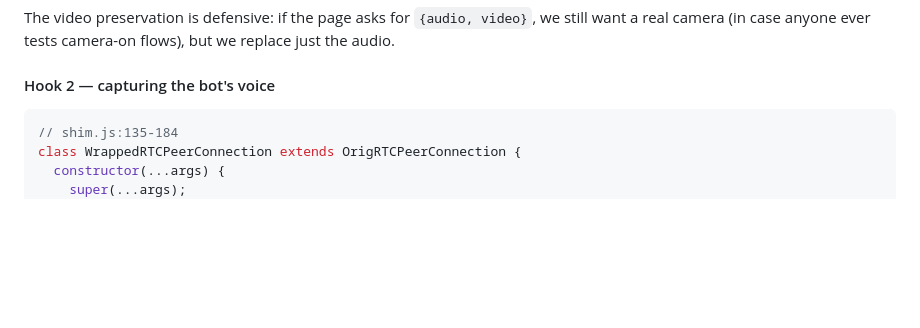
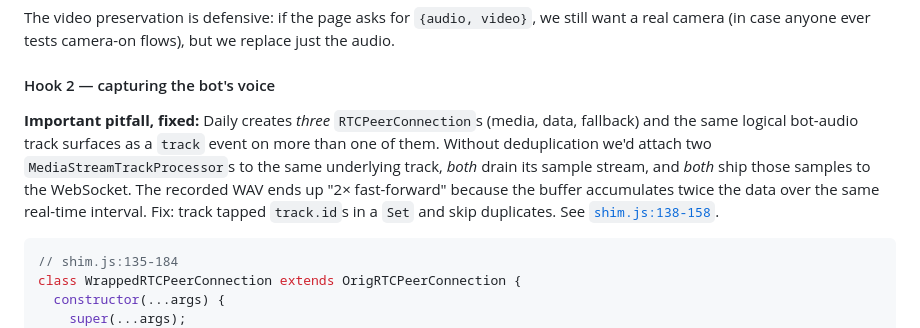
Before and after one commit to IsisChameleon/voicebox, a Markdown page: docs/architecture-report.md, the part around the change. Rendered like a GitHub page; blank space fills up the shorter version.

Commit message:
docs: note the multi-PC track-event dedup pitfall in the report

````diff
--- a/docs/architecture-report.md
+++ b/docs/architecture-report.md
@@ -357,6 +357,17 @@ video}`, we still want a real camera (in case anyone ever tests
 camera-on flows), but we replace just the audio.
 
 #### Hook 2 — capturing the bot's voice
+
+**Important pitfall, fixed:** Daily creates *three* `RTCPeerConnection`s
+(media, data, fallback) and the same logical bot-audio track surfaces
+as a `track` event on more than one of them. Without deduplication
+we'd attach two `MediaStreamTrackProcessor`s to the same underlying
+track, *both* drain its sample stream, and *both* ship those samples
+to the WebSocket. The recorded WAV ends up "2× fast-forward" because
+the buffer accumulates twice the data over the same real-time
+interval. Fix: track tapped `track.id`s in a `Set` and skip duplicates.
+See [`shim.js:138-158`](../src/pipecat_mcp_server/shim.js).
+
 
 ```js
 // shim.js:135-184
````
